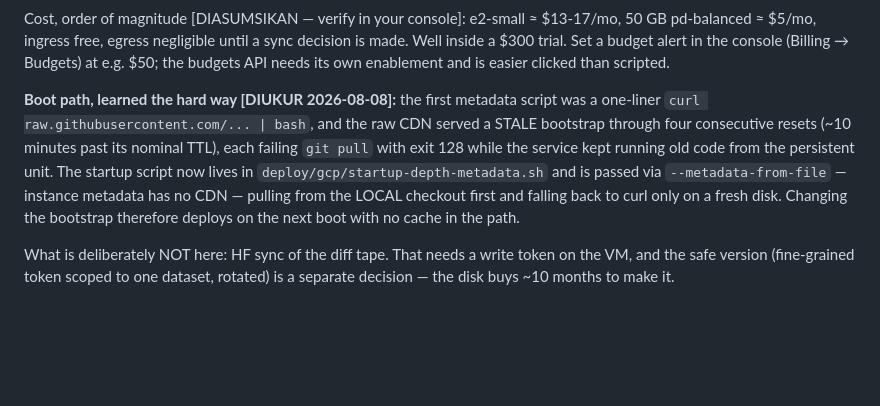
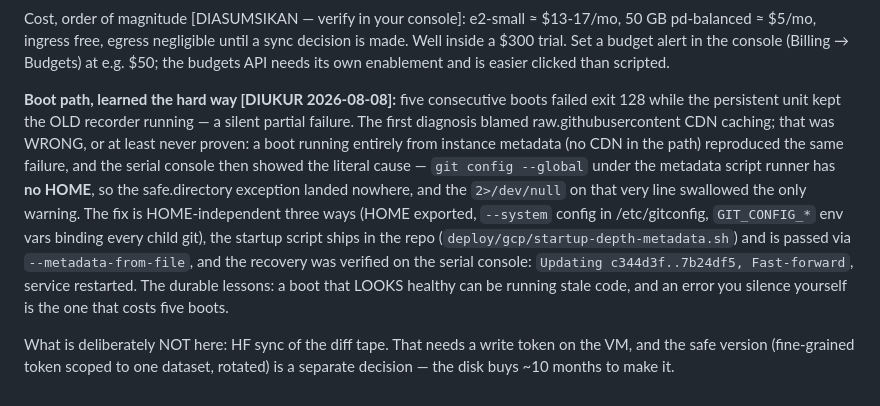
Before and after one commit to azulcoder/btc-quant, a Markdown page: deploy/gcp/README.md, the part around the change. GitHub-like rendering; blank space fills up the shorter version.

Commit message:
Correct the runbook: the CDN diagnosis was wrong, and the record should say so
A metadata-only boot with no CDN in the path reproduced the failure, which kills
the caching explanation the runbook confidently recorded. The real cause was already
in the serial log: git config --global under a HOME-less script runner writes
nowhere, and the 2>/dev/null on that line ate the only warning. The paragraph now
tells the story in the order it actually happened, ending with the verified
fast-forward to 7b24df5.

```diff
--- a/deploy/gcp/README.md
+++ b/deploy/gcp/README.md
@@ -230,14 +230,20 @@ Cost, order of magnitude [DIASUMSIKAN — verify in your console]: e2-small ≈
 Well inside a $300 trial. Set a budget alert in the console (Billing → Budgets) at e.g. $50;
 the budgets API needs its own enablement and is easier clicked than scripted.
 
-**Boot path, learned the hard way [DIUKUR 2026-08-08]:** the first metadata script was a
-one-liner `curl raw.githubusercontent.com/... | bash`, and the raw CDN served a STALE
-bootstrap through four consecutive resets (~10 minutes past its nominal TTL), each failing
-`git pull` with exit 128 while the service kept running old code from the persistent unit.
-The startup script now lives in `deploy/gcp/startup-depth-metadata.sh` and is passed via
-`--metadata-from-file` — instance metadata has no CDN — pulling from the LOCAL checkout
-first and falling back to curl only on a fresh disk. Changing the bootstrap therefore
-deploys on the next boot with no cache in the path.
+**Boot path, learned the hard way [DIUKUR 2026-08-08]:** five consecutive boots failed
+exit 128 while the persistent unit kept the OLD recorder running — a silent partial
+failure. The first diagnosis blamed raw.githubusercontent CDN caching; that was WRONG, or
+at least never proven: a boot running entirely from instance metadata (no CDN in the path)
+reproduced the same failure, and the serial console then showed the literal cause —
+`git config --global` under the metadata script runner has **no HOME**, so the
+safe.directory exception landed nowhere, and the `2>/dev/null` on that very line swallowed
+the only warning. The fix is HOME-independent three ways (HOME exported, `--system` config
+in /etc/gitconfig, `GIT_CONFIG_*` env vars binding every child git), the startup script
+ships in the repo (`deploy/gcp/startup-depth-metadata.sh`) and is passed via
+`--metadata-from-file`, and the recovery was verified on the serial console:
+`Updating c344d3f..7b24df5, Fast-forward`, service restarted. The durable lessons: a boot
+that LOOKS healthy can be running stale code, and an error you silence yourself is the
+one that costs five boots.
 
 What is deliberately NOT here: HF sync of the diff tape. That needs a write token on the VM,
 and the safe version (fine-grained token scoped to one dataset, rotated) is a separate
```
